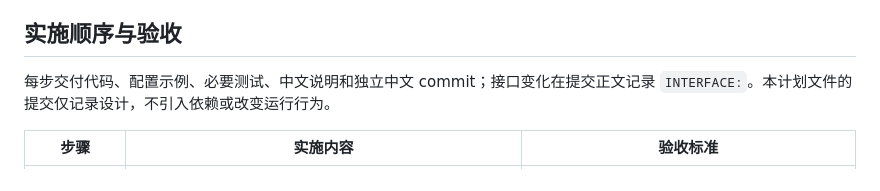
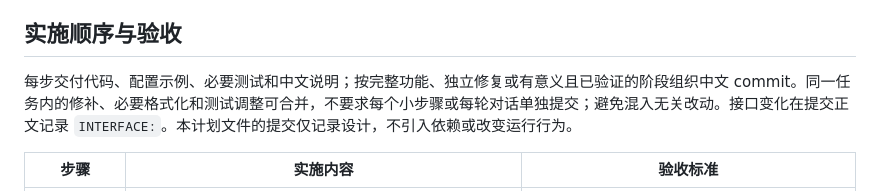
Before and after one commit to Nuvryn/GBT-27930-simulator, a Markdown page: docs/ui-development-plan.md, the part around the change. Rendered like a GitHub page.

Commit message:
docs(workflow): 按完整功能或可验证阶段组织提交
允许同一任务内的编辑、修补、必要格式化和测试调整合并提交，不再要求每次小改动或每轮对话立即提交。同步项目说明、提交规范和 UI 开发计划，保留提交前检查及无关改动隔离要求。

```diff
--- a/docs/ui-development-plan.md
+++ b/docs/ui-development-plan.md
@@ -87,7 +87,7 @@ Idle ← Completed ← Statistics ← Stopping ← Charging
 
 ## 实施顺序与验收
 
-每步交付代码、配置示例、必要测试、中文说明和独立中文 commit；接口变化在提交正文记录 `INTERFACE:`。本计划文件的提交仅记录设计，不引入依赖或改变运行行为。
+每步交付代码、配置示例、必要测试和中文说明；按完整功能、独立修复或有意义且已验证的阶段组织中文 commit。同一任务内的修补、必要格式化和测试调整可合并，不要求每个小步骤或每轮对话单独提交；避免混入无关改动。接口变化在提交正文记录 `INTERFACE:`。本计划文件的提交仅记录设计，不引入依赖或改变运行行为。
 
 | 步骤 | 实施内容 | 验收标准 |
 |---|---|---|
```
Also changed, not shown: AGENTS.md (+3 -1 lines), docs/commit-message-spec.md (+4 -2 lines).
